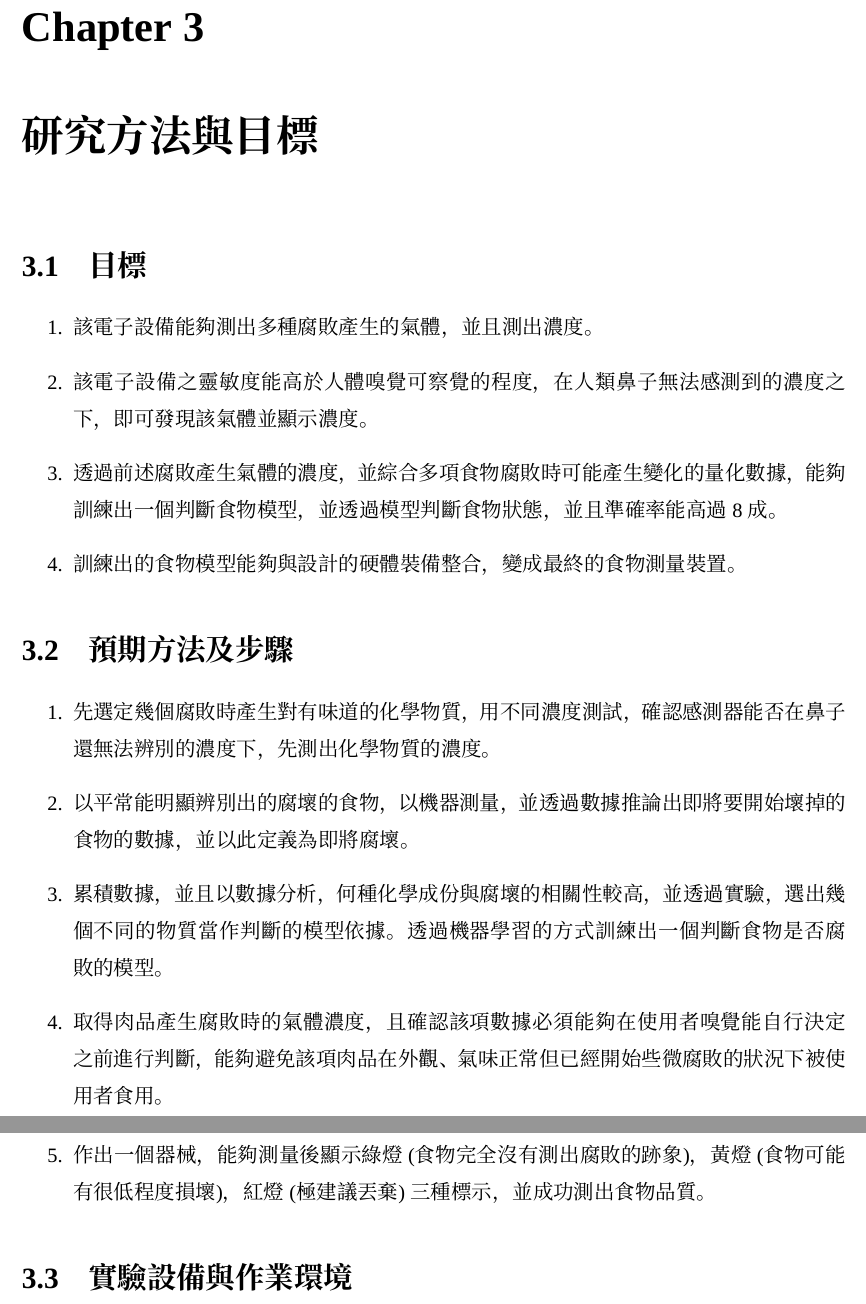
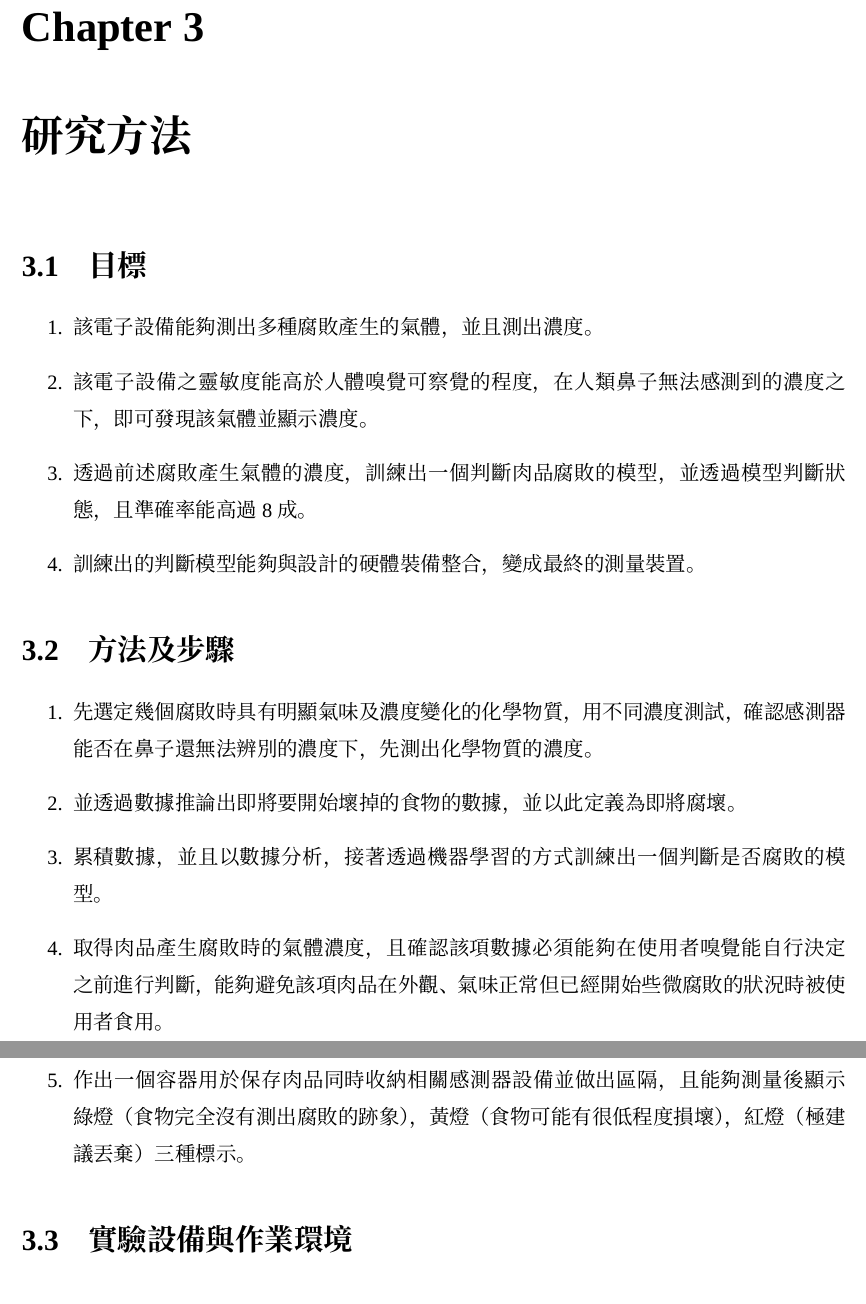
Before and after one commit to meat-project/meat-freshment-monitor-system, a LaTeX thesis (report/1101_demo/main.tex, which reads report/1101_demo/method.tex): two parts of pages 9 and 10 of 15, joined at a grey line, cut so that both start at the same text. Compiled offline with XeLaTeX; a missing font is replaced by an installed copy or a similar font.

Commit message:
修改方法及步驟

```diff
--- a/report/1101_demo/method.tex
+++ b/report/1101_demo/method.tex
@@ -1,27 +1,24 @@
-\chapter{研究方法與目標}
+\chapter{研究方法}
 
 \section{目標}
 \begin{enumerate}
 	\item 該電子設備能夠測出多種腐敗產生的氣體，並且測出濃度。
 	\item 該電子設備之靈敏度能高於人體嗅覺可察覺的程度，在人類鼻子無法感測到的濃度之下，
 		即可發現該氣體並顯示濃度。
-	\item 透過前述腐敗產生氣體的濃度，並綜合多項食物腐敗時可能產生變化的量化數據，
-		能夠訓練出一個判斷食物模型，並透過模型判斷食物狀態，並且準確率能高過 8 成。
-	\item 訓練出的食物模型能夠與設計的硬體裝備整合，變成最終的食物測量裝置。
+	\item 透過前述腐敗產生氣體的濃度，訓練出一個判斷肉品腐敗的模型，並透過模型判斷狀態，且準確率能高過 8 成。
+	\item 訓練出的判斷模型能夠與設計的硬體裝備整合，變成最終的測量裝置。
 \end{enumerate}
 
-\section{預期方法及步驟}
+\section{方法及步驟}
 \begin{enumerate}
-	\item 先選定幾個腐敗時產生對有味道的化學物質，用不同濃度測試，確認感測器能否在鼻子還無法辨別
+	\item 先選定幾個腐敗時具有明顯氣味及濃度變化的化學物質，用不同濃度測試，確認感測器能否在鼻子還無法辨別
 		的濃度下，先測出化學物質的濃度。
-	\item 以平常能明顯辨別出的腐壞的食物，以機器測量，並透過數據推論出即將要開始壞掉的食物的數據，
-		並以此定義為即將腐壞。
-	\item 累積數據，並且以數據分析，何種化學成份與腐壞的相關性較高，並透過實驗，選出幾個不同的物質
-		當作判斷的模型依據。透過機器學習的方式訓練出一個判斷食物是否腐敗的模型。
+	\item 並透過數據推論出即將要開始壞掉的食物的數據，並以此定義為即將腐壞。
+	\item 累積數據，並且以數據分析，接著透過機器學習的方式訓練出一個判斷是否腐敗的模型。
 	\item 取得肉品產生腐敗時的氣體濃度，且確認該項數據必須能夠在使用者嗅覺能自行決定之前進行判斷，
-		能夠避免該項肉品在外觀、氣味正常但已經開始些微腐敗的狀況下被使用者食用。
-	\item 作出一個器械，能夠測量後顯示綠燈(食物完全沒有測出腐敗的跡象)，黃燈(食物可能有很低程度損壞)，
-		紅燈(極建議丟棄)三種標示，並成功測出食物品質。
+		能夠避免該項肉品在外觀、氣味正常但已經開始些微腐敗的狀況時被使用者食用。
+	\item 作出一個容器用於保存肉品同時收納相關感測器設備並做出區隔，且能夠測量後顯示綠燈（食物完全沒有測出腐敗的跡象），黃燈（食物可能有很低程度損壞），
+		紅燈（極建議丟棄）三種標示。
 \end{enumerate}
 
 \section{實驗設備與作業環境}
```
Also changed, not shown: report/1101_demo/main.pdf, 2 other files.
